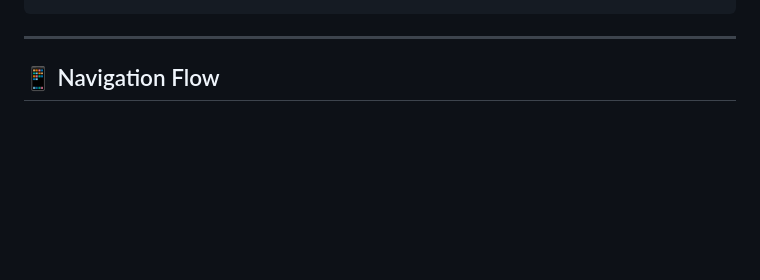
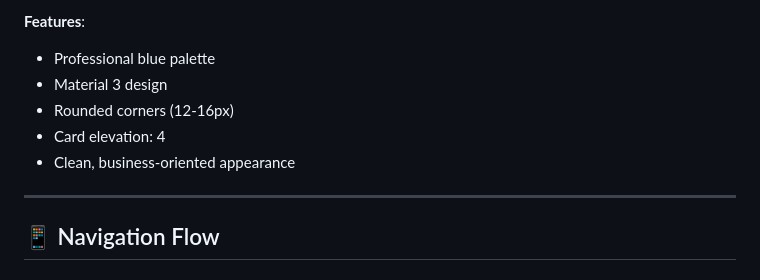
Before and after one commit to Darkvolcano/SummerCamp_Mobile, a Markdown page: README.md, the part around one of its changes. Drawn GitHub-style; blank space fills up the shorter version.

```diff
--- a/README.md
+++ b/README.md
@@ -425,3 +466,10 @@ Background: #F5F5F5
+**Features**:
+
+- Professional blue palette
+- Material 3 design
+- Rounded corners (12-16px)
+- Card elevation: 4
+- Clean, business-oriented appearance
 
 ---
 
```
Also changed, not shown: other parts of README.md (+76 -29 lines).
